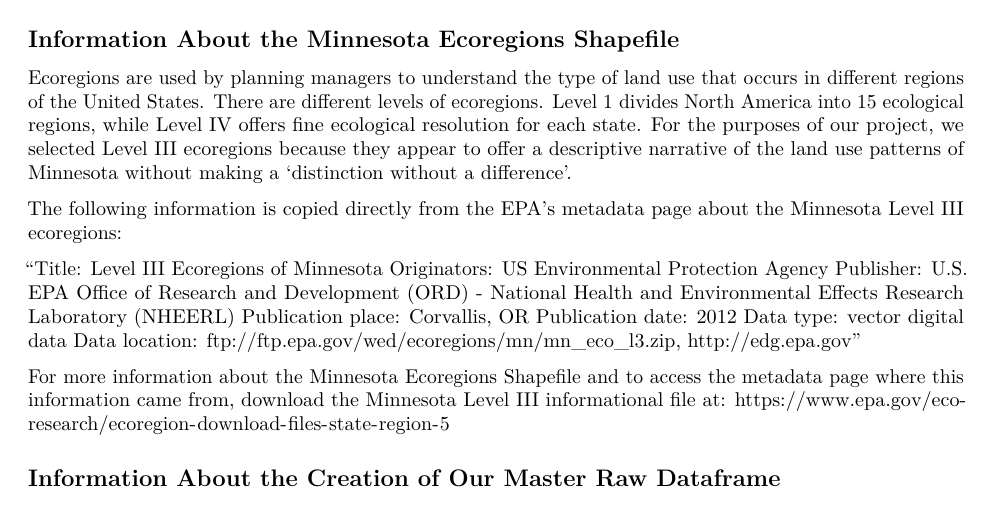
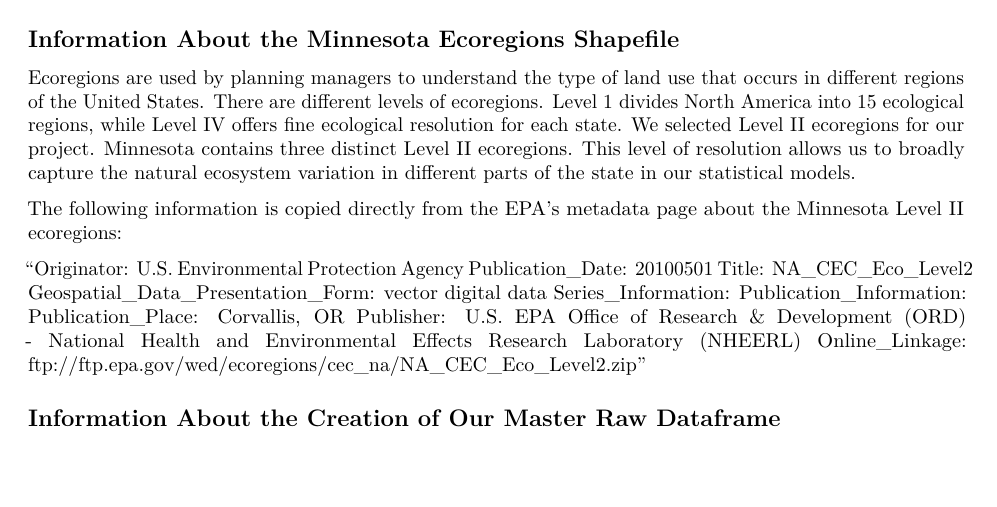
Before and after one commit to lhr12/HDA_Project, an R Markdown document (data/metadata/LAGOSNE_Metadata.Rmd): part of page 1 of 3, cut so that both start at the same text. Rendered offline with R 4.5, knitr and Pandoc, then LaTeX, with nearby package versions.

Commit message:
Editing background info, fixing ecoregion information and writing exploratory analysis section

```diff
--- a/data/metadata/LAGOSNE_Metadata.Rmd
+++ b/data/metadata/LAGOSNE_Metadata.Rmd
@@ -16,20 +16,20 @@
 
 ## Information About the Minnesota Ecoregions Shapefile
 
-Ecoregions are used by planning managers to understand the type of land use that occurs in different regions of the United States. There are different levels of ecoregions. Level 1 divides North America into 15 ecological regions, while Level IV offers fine ecological resolution for each state. For the purposes of our project, we selected Level III ecoregions because they appear to offer a descriptive narrative of the land use patterns of Minnesota without making a 'distinction without a difference'.
+Ecoregions are used by planning managers to understand the type of land use that occurs in different regions of the United States. There are different levels of ecoregions. Level 1 divides North America into 15 ecological regions, while Level IV offers fine ecological resolution for each state. We selected Level II ecoregions for our project. Minnesota contains three distinct Level II ecoregions. This level of resolution allows us to broadly capture the natural ecosystem variation in different parts of the state in our statistical models.
 
-The following information is copied directly from the EPA's metadata page about the Minnesota Level III ecoregions:
+The following information is copied directly from the EPA's metadata page about the Minnesota Level II ecoregions:
 
-"Title: Level III Ecoregions of Minnesota
-Originators: US Environmental Protection Agency
-Publisher: U.S. EPA Office of Research and Development (ORD) - National Health and Environmental Effects Research Laboratory (NHEERL)
-Publication place: Corvallis, OR
-Publication date: 2012
-Data type: vector digital data
-Data location: ftp://ftp.epa.gov/wed/ecoregions/mn/mn_eco_l3.zip, http://edg.epa.gov"
-
-For more information about the Minnesota Ecoregions Shapefile and to access the metadata page where this information came from, download the Minnesota Level III informational file at:
-https://www.epa.gov/eco-research/ecoregion-download-files-state-region-5
+"Originator: U.S. Environmental Protection Agency
+Publication_Date: 20100501
+Title: NA_CEC_Eco_Level2
+Geospatial_Data_Presentation_Form: vector digital data
+Series_Information:
+Publication_Information:
+Publication_Place: Corvallis, OR
+Publisher:
+U.S. EPA Office of Research & Development (ORD) - National Health and Environmental Effects Research Laboratory (NHEERL)
+Online_Linkage: <ftp://ftp.epa.gov/wed/ecoregions/cec_na/NA_CEC_Eco_Level2.zip>"
 
 
 ## Information About the Creation of Our Master Raw Dataframe
```
Also changed, not shown: Output/Bollt_Greif_Raby_Roth_Project_Draft.Rmd (+1 -1 lines), Output/Bollt_Greif_Raby_Roth_Project_Final.Rmd (+28 -5 lines), data/metadata/LAGOSNE_Metadata.Rmd (4 more changed lines).
